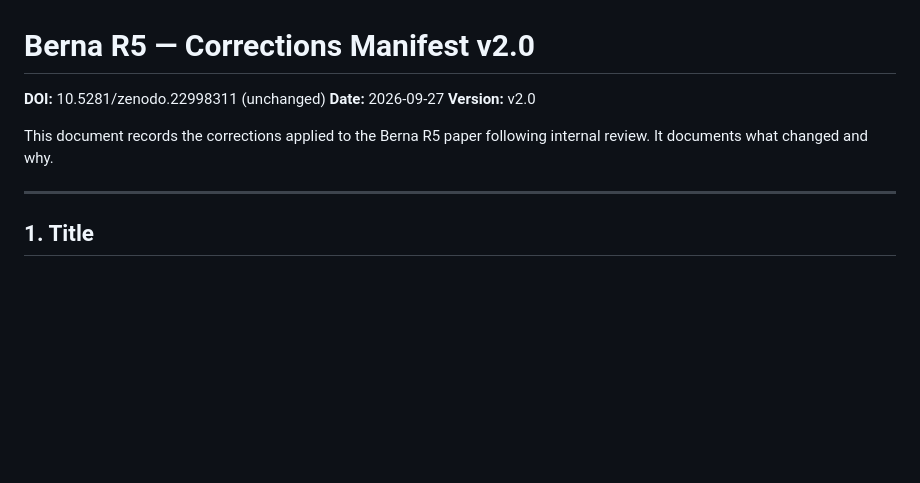
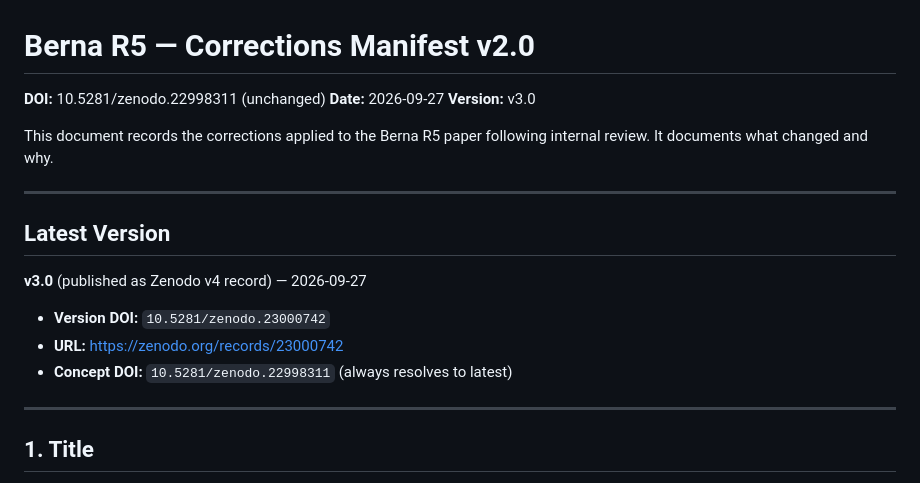
Before and after one commit to Berna-Labs/berna-r5-poc, a Markdown page: CORRECTIONS.md, the part around the change. Rendered like a GitHub page; blank space fills up the shorter version.

Commit message:
Add Latest Version section to CORRECTIONS.md (v4 DOI)

```diff
--- a/CORRECTIONS.md
+++ b/CORRECTIONS.md
@@ -2,10 +2,19 @@
 
 **DOI:** 10.5281/zenodo.22998311 (unchanged)
 **Date:** 2026-09-27
-**Version:** v2.0
+**Version:** v3.0
 
 This document records the corrections applied to the Berna R5 paper
 following internal review. It documents what changed and why.
+
+---
+
+## Latest Version
+
+**v3.0** (published as Zenodo v4 record) — 2026-09-27
+- **Version DOI:** `10.5281/zenodo.23000742`
+- **URL:** https://zenodo.org/records/23000742
+- **Concept DOI:** `10.5281/zenodo.22998311` (always resolves to latest)
 
 ---
 
```
